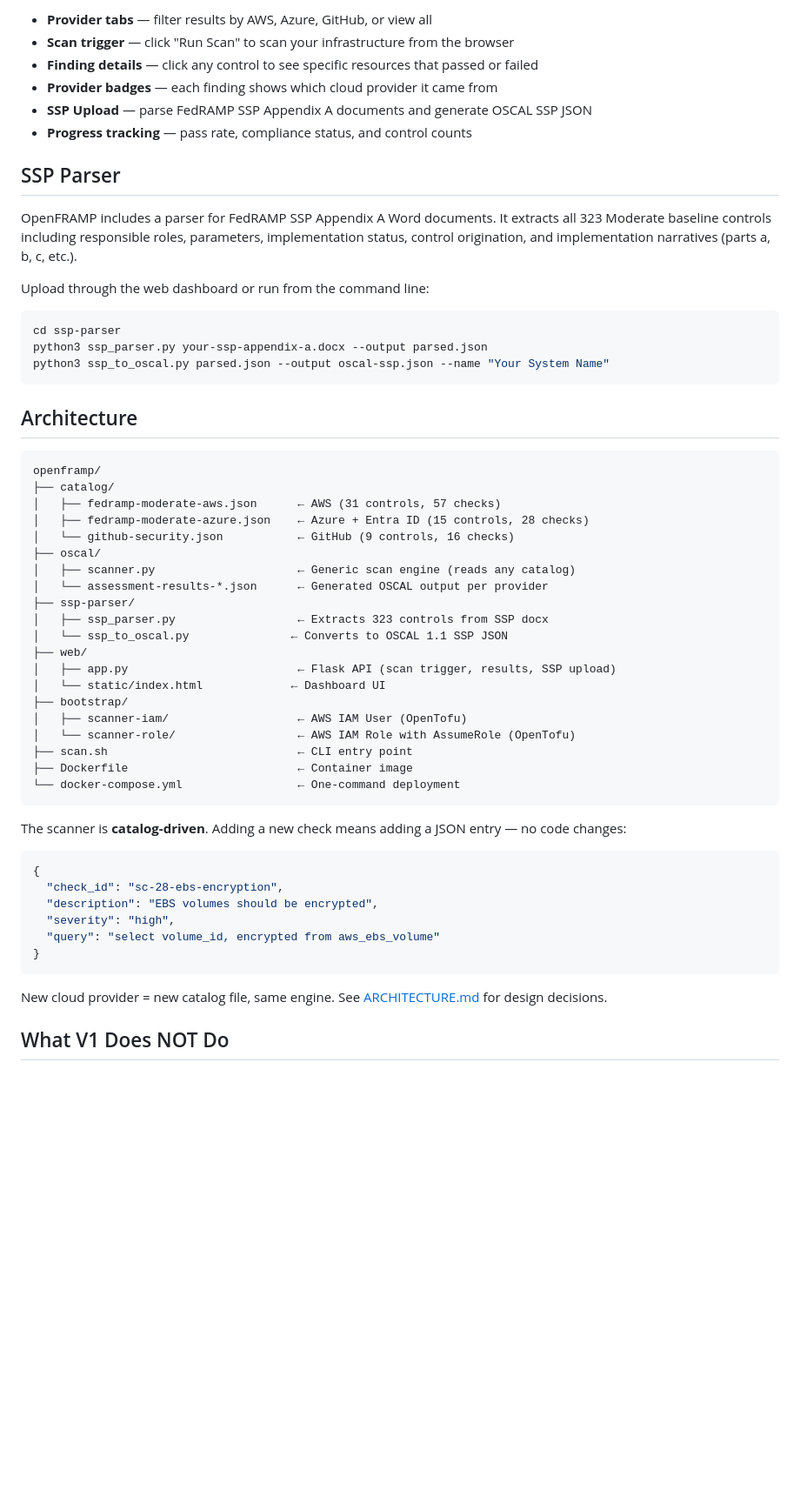
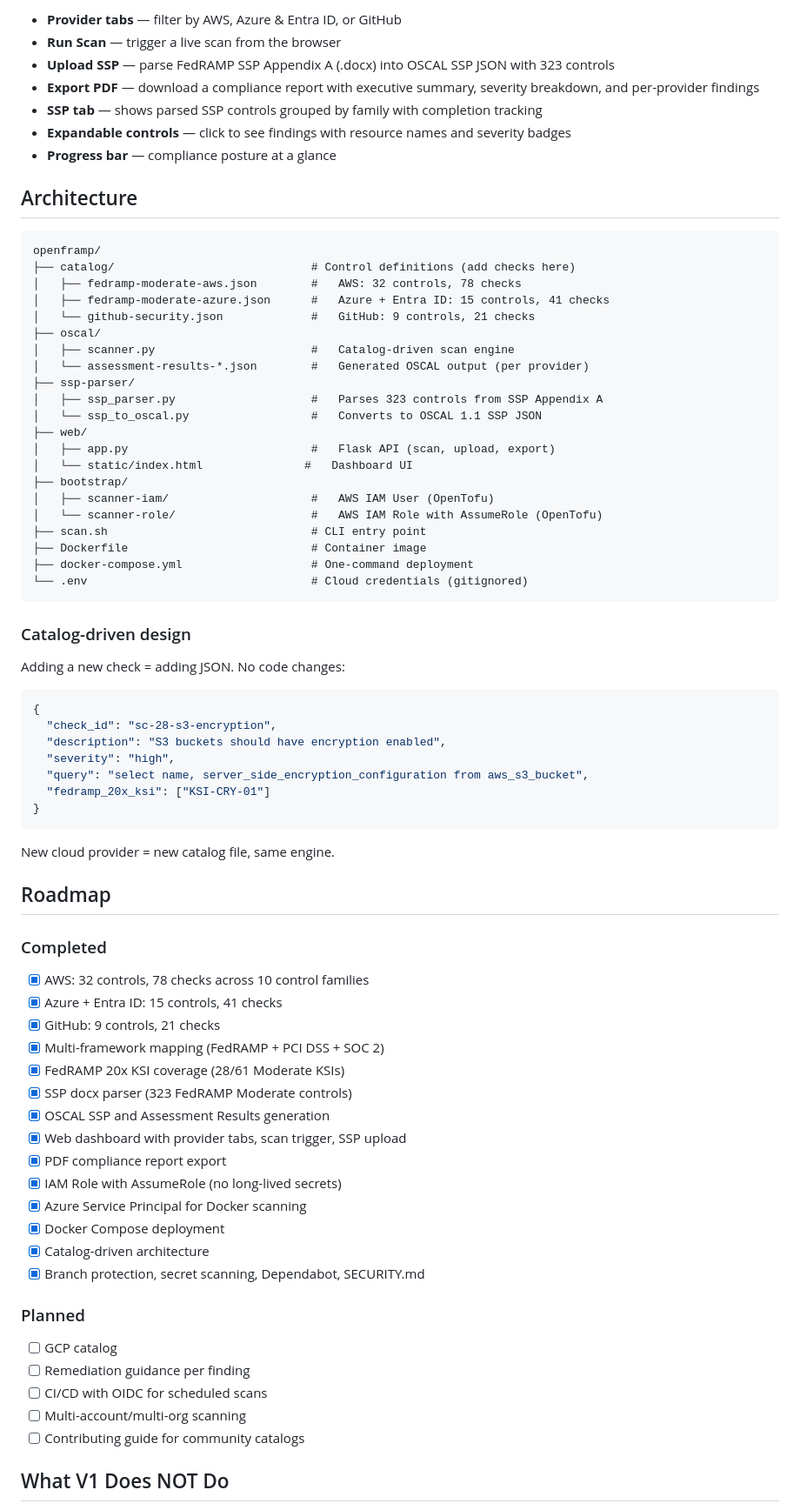
Before and after one commit to RupinderSecurity/openframp, a Markdown page: README.md, the part around one of its changes. Shown at 87% size. Drawn GitHub-style; blank space fills up the shorter version.

Commit message:
README: 56 controls, 140 checks, 3 providers, PDF export, SSP parser, web dashboard

````diff
--- a/README.md
+++ b/README.md
@@ -134,60 +109,78 @@ The dashboard runs at `localhost:4000` and provides:
 
-- **Provider tabs** — filter results by AWS, Azure, GitHub, or view all
-- **Scan trigger** — click "Run Scan" to scan your infrastructure from the browser
-- **Finding details** — click any control to see specific resources that passed or failed
-- **Provider badges** — each finding shows which cloud provider it came from
-- **SSP Upload** — parse FedRAMP SSP Appendix A documents and generate OSCAL SSP JSON
-- **Progress tracking** — pass rate, compliance status, and control counts
-
-## SSP Parser
-
-OpenFRAMP includes a parser for FedRAMP SSP Appendix A Word documents. It extracts all 323 Moderate baseline controls including responsible roles, parameters, implementation status, control origination, and implementation narratives (parts a, b, c, etc.).
-
-Upload through the web dashboard or run from the command line:
-
-```bash
-cd ssp-parser
-python3 ssp_parser.py your-ssp-appendix-a.docx --output parsed.json
-python3 ssp_to_oscal.py parsed.json --output oscal-ssp.json --name "Your System Name"
-```
+- **Provider tabs** — filter by AWS, Azure & Entra ID, or GitHub
+- **Run Scan** — trigger a live scan from the browser
+- **Upload SSP** — parse FedRAMP SSP Appendix A (.docx) into OSCAL SSP JSON with 323 controls
+- **Export PDF** — download a compliance report with executive summary, severity breakdown, and per-provider findings
+- **SSP tab** — shows parsed SSP controls grouped by family with completion tracking
+- **Expandable controls** — click to see findings with resource names and severity badges
+- **Progress bar** — compliance posture at a glance
 
 ## Architecture
 
 ```
 openframp/
-├── catalog/
-│   ├── fedramp-moderate-aws.json      ← AWS (31 controls, 57 checks)
-│   ├── fedramp-moderate-azure.json    ← Azure + Entra ID (15 controls, 28 checks)
-│   └── github-security.json           ← GitHub (9 controls, 16 checks)
+├── catalog/                             # Control definitions (add checks here)
+│   ├── fedramp-moderate-aws.json        #   AWS: 32 controls, 78 checks
+│   ├── fedramp-moderate-azure.json      #   Azure + Entra ID: 15 controls, 41 checks
+│   └── github-security.json             #   GitHub: 9 controls, 21 checks
 ├── oscal/
-│   ├── scanner.py                     ← Generic scan engine (reads any catalog)
-│   └── assessment-results-*.json      ← Generated OSCAL output per provider
+│   ├── scanner.py                       #   Catalog-driven scan engine
+│   └── assessment-results-*.json        #   Generated OSCAL output (per provider)
 ├── ssp-parser/
-│   ├── ssp_parser.py                  ← Extracts 323 controls from SSP docx
-│   └── ssp_to_oscal.py               ← Converts to OSCAL 1.1 SSP JSON
+│   ├── ssp_parser.py                    #   Parses 323 controls from SSP Appendix A
+│   └── ssp_to_oscal.py                  #   Converts to OSCAL 1.1 SSP JSON
 ├── web/
-│   ├── app.py                         ← Flask API (scan trigger, results, SSP upload)
-│   └── static/index.html             ← Dashboard UI
+│   ├── app.py                           #   Flask API (scan, upload, export)
+│   └── static/index.html               #   Dashboard UI
 ├── bootstrap/
-│   ├── scanner-iam/                   ← AWS IAM User (OpenTofu)
-│   └── scanner-role/                  ← AWS IAM Role with AssumeRole (OpenTofu)
-├── scan.sh                            ← CLI entry point
-├── Dockerfile                         ← Container image
-└── docker-compose.yml                 ← One-command deployment
+│   ├── scanner-iam/                     #   AWS IAM User (OpenTofu)
+│   └── scanner-role/                    #   AWS IAM Role with AssumeRole (OpenTofu)
+├── scan.sh                              # CLI entry point
+├── Dockerfile                           # Container image
+├── docker-compose.yml                   # One-command deployment
+└── .env                                 # Cloud credentials (gitignored)
 ```
 
-The scanner is **catalog-driven**. Adding a new check means adding a JSON entry — no code changes:
+### Catalog-driven design
+
+Adding a new check = adding JSON. No code changes:
 
 ```json
 {
-  "check_id": "sc-28-ebs-encryption",
-  "description": "EBS volumes should be encrypted",
+  "check_id": "sc-28-s3-encryption",
+  "description": "S3 buckets should have encryption enabled",
   "severity": "high",
-  "query": "select volume_id, encrypted from aws_ebs_volume"
+  "query": "select name, server_side_encryption_configuration from aws_s3_bucket",
+  "fedramp_20x_ksi": ["KSI-CRY-01"]
 }
 ```
 
-New cloud provider = new catalog file, same engine. See [ARCHITECTURE.md](ARCHITECTURE.md) for design decisions.
+New cloud provider = new catalog file, same engine.
+
+## Roadmap
+
+### Completed
+- [x] AWS: 32 controls, 78 checks across 10 control families
+- [x] Azure + Entra ID: 15 controls, 41 checks
+- [x] GitHub: 9 controls, 21 checks
+- [x] Multi-framework mapping (FedRAMP + PCI DSS + SOC 2)
+- [x] FedRAMP 20x KSI coverage (28/61 Moderate KSIs)
+- [x] SSP docx parser (323 FedRAMP Moderate controls)
+- [x] OSCAL SSP and Assessment Results generation
+- [x] Web dashboard with provider tabs, scan trigger, SSP upload
+- [x] PDF compliance report export
+- [x] IAM Role with AssumeRole (no long-lived secrets)
+- [x] Azure Service Principal for Docker scanning
+- [x] Docker Compose deployment
+- [x] Catalog-driven architecture
+- [x] Branch protection, secret scanning, Dependabot, SECURITY.md
+
+### Planned
+- [ ] GCP catalog
+- [ ] Remediation guidance per finding
+- [ ] CI/CD with OIDC for scheduled scans
+- [ ] Multi-account/multi-org scanning
+- [ ] Contributing guide for community catalogs
 
 ## What V1 Does NOT Do
 
````
Also changed, not shown: other parts of README.md (+60 -99 lines).
